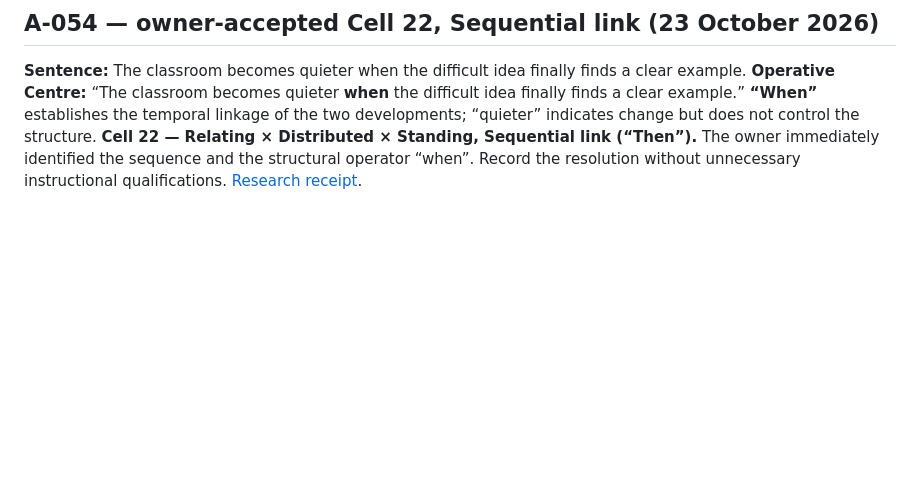
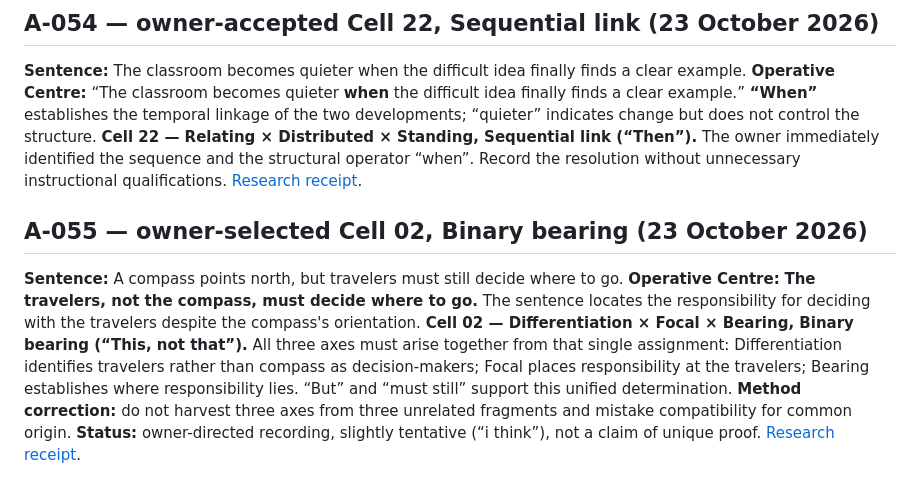
Before and after one commit to TitanicParker/everything-fresh, a Markdown page: laboratory/RESOLUTION_REGISTER.md, the part around the change. GitHub-like rendering; blank space fills up the shorter version.

Commit message:
Integrate A-055 Cell 02 and single-origin axis test

```diff
--- a/laboratory/RESOLUTION_REGISTER.md
+++ b/laboratory/RESOLUTION_REGISTER.md
@@ -549,3 +549,8 @@ The human body repairs small injuries without asking permission from conscious t
 ## A-054 — owner-accepted Cell 22, Sequential link (23 October 2026)
 
 **Sentence:** The classroom becomes quieter when the difficult idea finally finds a clear example. **Operative Centre:** “The classroom becomes quieter **when** the difficult idea finally finds a clear example.” **“When”** establishes the temporal linkage of the two developments; “quieter” indicates change but does not control the structure. **Cell 22 — Relating × Distributed × Standing, Sequential link (“Then”).** The owner immediately identified the sequence and the structural operator “when”. Record the resolution without unnecessary instructional qualifications. [Research receipt](https://github.com/TitanicParker/everything-fresh/blob/main/laboratory/resolutions/A-054-resolution-2026-10-23.md).
+
+
+## A-055 — owner-selected Cell 02, Binary bearing (23 October 2026)
+
+**Sentence:** A compass points north, but travelers must still decide where to go. **Operative Centre:** **The travelers, not the compass, must decide where to go.** The sentence locates the responsibility for deciding with the travelers despite the compass's orientation. **Cell 02 — Differentiation × Focal × Bearing, Binary bearing (“This, not that”).** All three axes must arise together from that single assignment: Differentiation identifies travelers rather than compass as decision-makers; Focal places responsibility at the travelers; Bearing establishes where responsibility lies. “But” and “must still” support this unified determination. **Method correction:** do not harvest three axes from three unrelated fragments and mistake compatibility for common origin. **Status:** owner-directed recording, slightly tentative (“i think”), not a claim of unique proof. [Research receipt](https://github.com/TitanicParker/everything-fresh/blob/main/laboratory/resolutions/A-055-resolution-2026-10-23.md).
```
